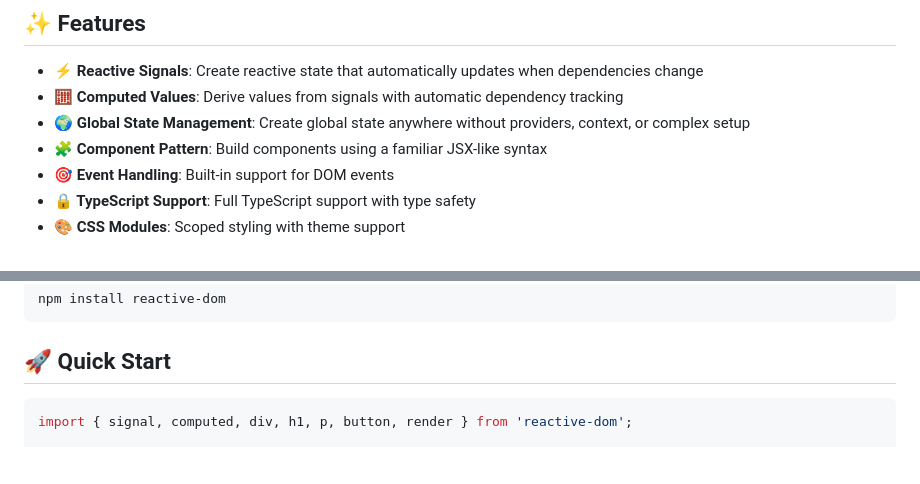
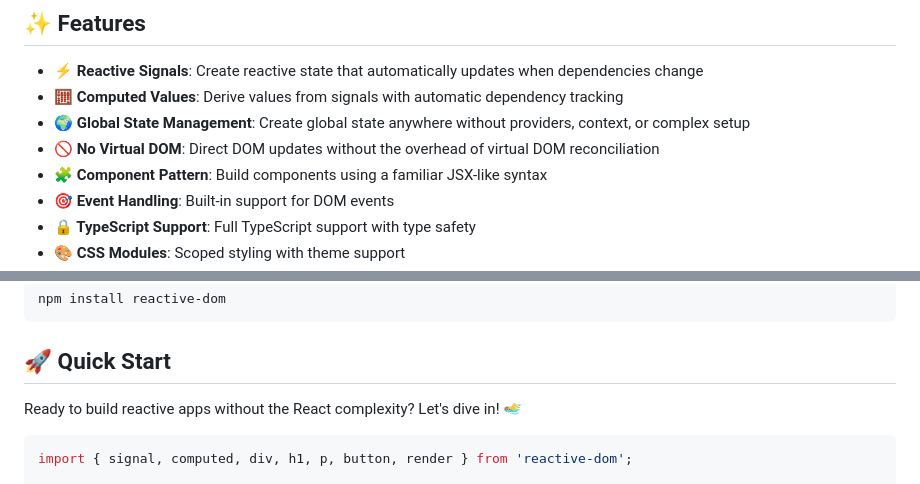
Before and after one commit to mjbeswick/tacit-dom, a Markdown page: README.md, 2 parts joined by grey strips. Drawn GitHub-style; blank space fills up the shorter version.

Commit message:
docs: add light-hearted Quick Start description and No Virtual DOM feature
- Add playful description to Quick Start section
- Add No Virtual DOM feature to highlight performance advantage
- Emphasize direct DOM updates without reconciliation overhead
- Make documentation more engaging and approachable

````diff
--- a/README.md
+++ b/README.md
@@ -27,6 +27,7 @@
 - **⚡ Reactive Signals**: Create reactive state that automatically updates when dependencies change
 - **🧮 Computed Values**: Derive values from signals with automatic dependency tracking
 - **🌍 Global State Management**: Create global state anywhere without providers, context, or complex setup
+- **🚫 No Virtual DOM**: Direct DOM updates without the overhead of virtual DOM reconciliation
 - **🧩 Component Pattern**: Build components using a familiar JSX-like syntax
 - **🎯 Event Handling**: Built-in support for DOM events
 - **🔒 TypeScript Support**: Full TypeScript support with type safety
@@ -73,6 +74,8 @@ npm install reactive-dom
 ```
 
 ## 🚀 Quick Start
+
+Ready to build reactive apps without the React complexity? Let's dive in! 🏊‍♂️
 
 ```typescript
 import { signal, computed, div, h1, p, button, render } from 'reactive-dom';
````
